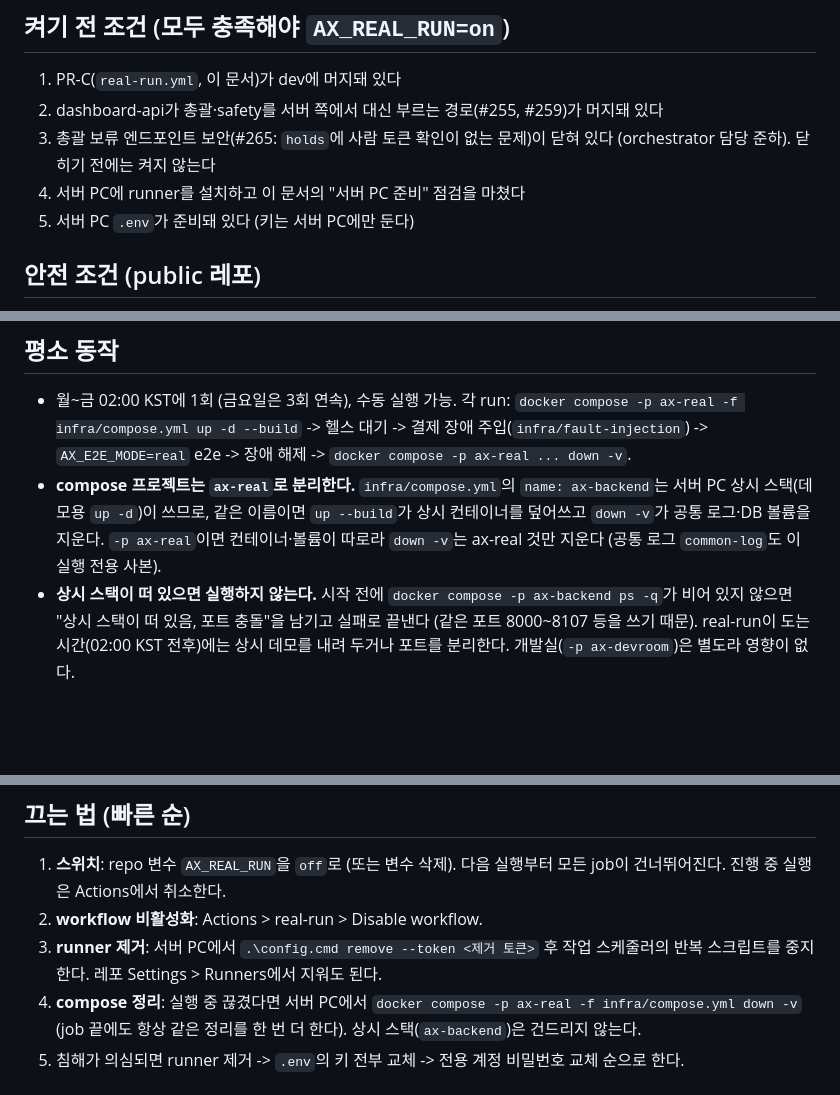
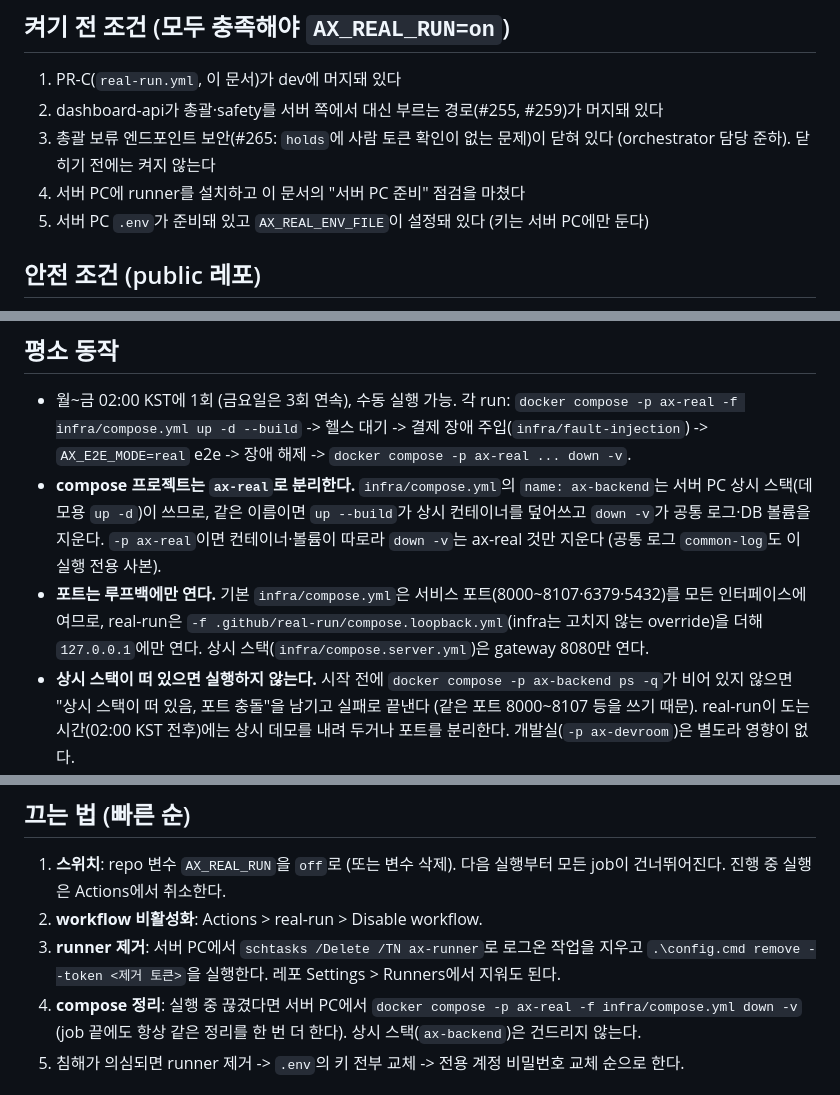
Before and after one commit to ax-company-hq/ax-backend, a Markdown page: docs/automation/self-hosted-runner.md, 3 parts joined by grey strips. GitHub-like rendering; blank space fills up the shorter version.

```diff
--- a/docs/automation/self-hosted-runner.md
+++ b/docs/automation/self-hosted-runner.md
@@ -12,7 +12,7 @@
 2. dashboard-api가 총괄·safety를 서버 쪽에서 대신 부르는 경로(#255, #259)가 머지돼 있다
 3. 총괄 보류 엔드포인트 보안(#265: `holds`에 사람 토큰 확인이 없는 문제)이 닫혀 있다 (orchestrator 담당 준하). 닫히기 전에는 켜지 않는다
 4. 서버 PC에 runner를 설치하고 이 문서의 "서버 PC 준비" 점검을 마쳤다
-5. 서버 PC `.env`가 준비돼 있다 (키는 서버 PC에만 둔다)
+5. 서버 PC `.env`가 준비돼 있고 `AX_REAL_ENV_FILE`이 설정돼 있다 (키는 서버 PC에만 둔다)
 
 ## 안전 조건 (public 레포)
 
@@ -53,6 +89,7 @@
 
 - 월~금 02:00 KST에 1회 (금요일은 3회 연속), 수동 실행 가능. 각 run: `docker compose -p ax-real -f infra/compose.yml up -d --build` -> 헬스 대기 -> 결제 장애 주입(`infra/fault-injection`) -> `AX_E2E_MODE=real` e2e -> 장애 해제 -> `docker compose -p ax-real ... down -v`.
 - **compose 프로젝트는 `ax-real`로 분리한다.** `infra/compose.yml`의 `name: ax-backend`는 서버 PC 상시 스택(데모용 `up -d`)이 쓰므로, 같은 이름이면 `up --build`가 상시 컨테이너를 덮어쓰고 `down -v`가 공통 로그·DB 볼륨을 지운다. `-p ax-real`이면 컨테이너·볼륨이 따로라 `down -v`는 ax-real 것만 지운다 (공통 로그 `common-log`도 이 실행 전용 사본).
+- **포트는 루프백에만 연다.** 기본 `infra/compose.yml`은 서비스 포트(8000~8107·6379·5432)를 모든 인터페이스에 여므로, real-run은 `-f .github/real-run/compose.loopback.yml`(infra는 고치지 않는 override)을 더해 `127.0.0.1`에만 연다. 상시 스택(`infra/compose.server.yml`)은 gateway 8080만 연다.
 - **상시 스택이 떠 있으면 실행하지 않는다.** 시작 전에 `docker compose -p ax-backend ps -q`가 비어 있지 않으면 "상시 스택이 떠 있음, 포트 충돌"을 남기고 실패로 끝낸다 (같은 포트 8000~8107 등을 쓰기 때문). real-run이 도는 시간(02:00 KST 전후)에는 상시 데모를 내려 두거나 포트를 분리한다. 개발실(`-p ax-devroom`)은 별도라 영향이 없다.
 - 결과: `real-result` 아티팩트(`real-result.json`, `real-detail.json`). 개발실 갱신(`devroom-update`)이 내려받는다. LLM 호출 수·토큰은 수집 경로가 생기면 `real-detail.json`의 `llm_usage`에 채운다 (지금은 null과 사유).
 - mock에서는 통과하는데 실서버에서 실패한 단계는 담당 부서에 `bug`, `from:real-run` 이슈가 생긴다 (같은 단계의 열린 이슈가 있으면 댓글).
@@ -62,7 +99,7 @@
 
 1. **스위치**: repo 변수 `AX_REAL_RUN`을 `off`로 (또는 변수 삭제). 다음 실행부터 모든 job이 건너뛰어진다. 진행 중 실행은 Actions에서 취소한다.
 2. **workflow 비활성화**: Actions > real-run > Disable workflow.
-3. **runner 제거**: 서버 PC에서 `.\config.cmd remove --token <제거 토큰>` 후 작업 스케줄러의 반복 스크립트를 중지한다. 레포 Settings > Runners에서 지워도 된다.
+3. **runner 제거**: 서버 PC에서 `schtasks /Delete /TN ax-runner`로 로그온 작업을 지우고 `.\config.cmd remove --token <제거 토큰>`을 실행한다. 레포 Settings > Runners에서 지워도 된다.
 4. **compose 정리**: 실행 중 끊겼다면 서버 PC에서 `docker compose -p ax-real -f infra/compose.yml down -v` (job 끝에도 항상 같은 정리를 한 번 더 한다). 상시 스택(`ax-backend`)은 건드리지 않는다.
 5. 침해가 의심되면 runner 제거 -> `.env`의 키 전부 교체 -> 전용 계정 비밀번호 교체 순으로 한다.
 
```
Also changed, not shown: other parts of docs/automation/self-hosted-runner.md (+43 -7 lines).
